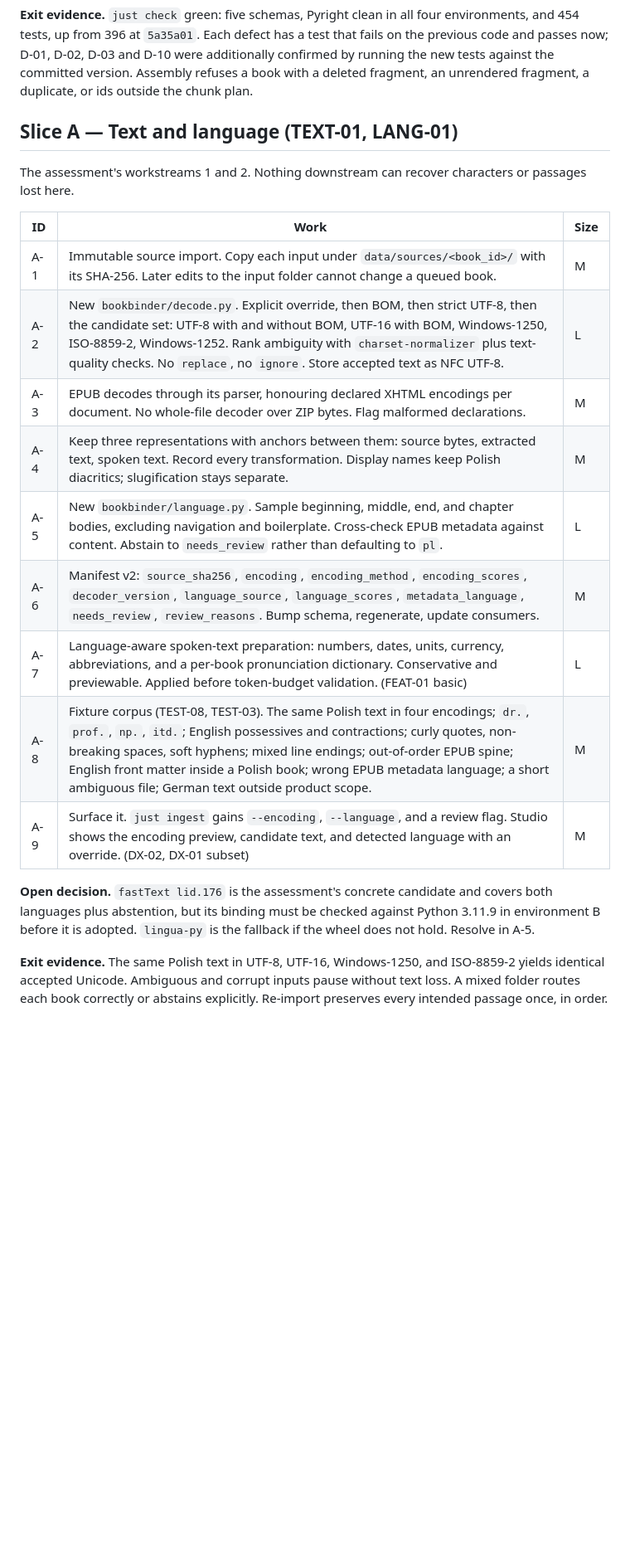
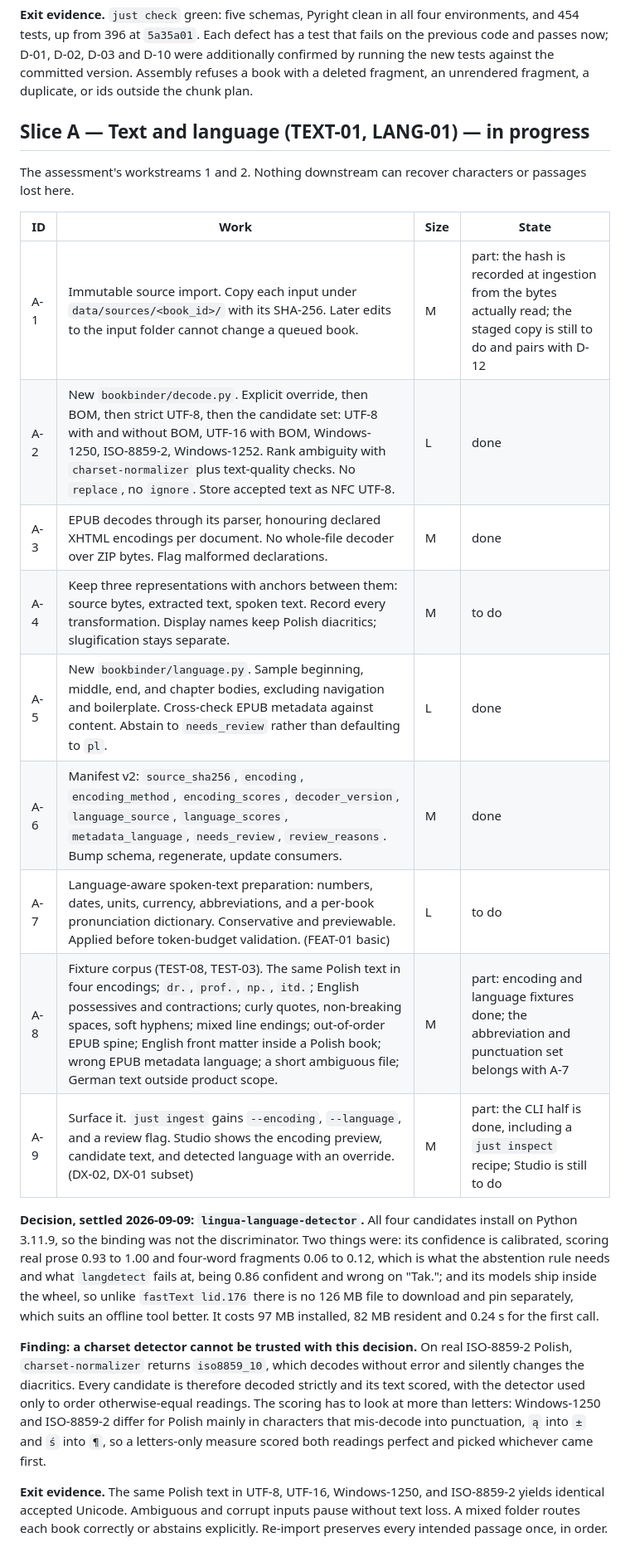
Before and after one commit to mdyzma/audiobook-factory, a Markdown page: docs/WORKPLAN.md, the part around one of its changes. Shown at 83% size. Rendered like a GitHub page; blank space fills up the shorter version.

Commit message:
Record slice A progress and the detector decision

```diff
--- a/docs/WORKPLAN.md
+++ b/docs/WORKPLAN.md
@@ -91,27 +91,40 @@ additionally confirmed by running the new tests against the committed version.
 Assembly refuses a book with a deleted fragment, an unrendered fragment, a
 duplicate, or ids outside the chunk plan.
 
-## Slice A — Text and language (TEXT-01, LANG-01)
+## Slice A — Text and language (TEXT-01, LANG-01) — in progress
 
 The assessment's workstreams 1 and 2. Nothing downstream can recover characters
 or passages lost here.
 
-| ID | Work | Size |
-|---|---|---|
-| A-1 | Immutable source import. Copy each input under `data/sources/<book_id>/` with its SHA-256. Later edits to the input folder cannot change a queued book. | M |
-| A-2 | New `bookbinder/decode.py`. Explicit override, then BOM, then strict UTF-8, then the candidate set: UTF-8 with and without BOM, UTF-16 with BOM, Windows-1250, ISO-8859-2, Windows-1252. Rank ambiguity with `charset-normalizer` plus text-quality checks. No `replace`, no `ignore`. Store accepted text as NFC UTF-8. | L |
-| A-3 | EPUB decodes through its parser, honouring declared XHTML encodings per document. No whole-file decoder over ZIP bytes. Flag malformed declarations. | M |
-| A-4 | Keep three representations with anchors between them: source bytes, extracted text, spoken text. Record every transformation. Display names keep Polish diacritics; slugification stays separate. | M |
-| A-5 | New `bookbinder/language.py`. Sample beginning, middle, end, and chapter bodies, excluding navigation and boilerplate. Cross-check EPUB metadata against content. Abstain to `needs_review` rather than defaulting to `pl`. | L |
-| A-6 | Manifest v2: `source_sha256`, `encoding`, `encoding_method`, `encoding_scores`, `decoder_version`, `language_source`, `language_scores`, `metadata_language`, `needs_review`, `review_reasons`. Bump schema, regenerate, update consumers. | M |
-| A-7 | Language-aware spoken-text preparation: numbers, dates, units, currency, abbreviations, and a per-book pronunciation dictionary. Conservative and previewable. Applied before token-budget validation. (FEAT-01 basic) | L |
-| A-8 | Fixture corpus (TEST-08, TEST-03). The same Polish text in four encodings; `dr.`, `prof.`, `np.`, `itd.`; English possessives and contractions; curly quotes, non-breaking spaces, soft hyphens; mixed line endings; out-of-order EPUB spine; English front matter inside a Polish book; wrong EPUB metadata language; a short ambiguous file; German text outside product scope. | M |
-| A-9 | Surface it. `just ingest` gains `--encoding`, `--language`, and a review flag. Studio shows the encoding preview, candidate text, and detected language with an override. (DX-02, DX-01 subset) | M |
+| ID | Work | Size | State |
+|---|---|---|---|
+| A-1 | Immutable source import. Copy each input under `data/sources/<book_id>/` with its SHA-256. Later edits to the input folder cannot change a queued book. | M | part: the hash is recorded at ingestion from the bytes actually read; the staged copy is still to do and pairs with D-12 |
+| A-2 | New `bookbinder/decode.py`. Explicit override, then BOM, then strict UTF-8, then the candidate set: UTF-8 with and without BOM, UTF-16 with BOM, Windows-1250, ISO-8859-2, Windows-1252. Rank ambiguity with `charset-normalizer` plus text-quality checks. No `replace`, no `ignore`. Store accepted text as NFC UTF-8. | L | done |
+| A-3 | EPUB decodes through its parser, honouring declared XHTML encodings per document. No whole-file decoder over ZIP bytes. Flag malformed declarations. | M | done |
+| A-4 | Keep three representations with anchors between them: source bytes, extracted text, spoken text. Record every transformation. Display names keep Polish diacritics; slugification stays separate. | M | to do |
+| A-5 | New `bookbinder/language.py`. Sample beginning, middle, end, and chapter bodies, excluding navigation and boilerplate. Cross-check EPUB metadata against content. Abstain to `needs_review` rather than defaulting to `pl`. | L | done |
+| A-6 | Manifest v2: `source_sha256`, `encoding`, `encoding_method`, `encoding_scores`, `decoder_version`, `language_source`, `language_scores`, `metadata_language`, `needs_review`, `review_reasons`. Bump schema, regenerate, update consumers. | M | done |
+| A-7 | Language-aware spoken-text preparation: numbers, dates, units, currency, abbreviations, and a per-book pronunciation dictionary. Conservative and previewable. Applied before token-budget validation. (FEAT-01 basic) | L | to do |
+| A-8 | Fixture corpus (TEST-08, TEST-03). The same Polish text in four encodings; `dr.`, `prof.`, `np.`, `itd.`; English possessives and contractions; curly quotes, non-breaking spaces, soft hyphens; mixed line endings; out-of-order EPUB spine; English front matter inside a Polish book; wrong EPUB metadata language; a short ambiguous file; German text outside product scope. | M | part: encoding and language fixtures done; the abbreviation and punctuation set belongs with A-7 |
+| A-9 | Surface it. `just ingest` gains `--encoding`, `--language`, and a review flag. Studio shows the encoding preview, candidate text, and detected language with an override. (DX-02, DX-01 subset) | M | part: the CLI half is done, including a `just inspect` recipe; Studio is still to do |
 
-**Open decision.** `fastText lid.176` is the assessment's concrete candidate and
-covers both languages plus abstention, but its binding must be checked against
-Python 3.11.9 in environment B before it is adopted. `lingua-py` is the fallback
-if the wheel does not hold. Resolve in A-5.
+**Decision, settled 2026-09-09: `lingua-language-detector`.** All four
+candidates install on Python 3.11.9, so the binding was not the discriminator.
+Two things were: its confidence is calibrated, scoring real prose 0.93 to 1.00
+and four-word fragments 0.06 to 0.12, which is what the abstention rule needs
+and what `langdetect` fails at, being 0.86 confident and wrong on "Tak."; and
+its models ship inside the wheel, so unlike `fastText lid.176` there is no
+126 MB file to download and pin separately, which suits an offline tool better.
+It costs 97 MB installed, 82 MB resident and 0.24 s for the first call.
+
+**Finding: a charset detector cannot be trusted with this decision.** On real
+ISO-8859-2 Polish, `charset-normalizer` returns `iso8859_10`, which decodes
+without error and silently changes the diacritics. Every candidate is therefore
+decoded strictly and its text scored, with the detector used only to order
+otherwise-equal readings. The scoring has to look at more than letters:
+Windows-1250 and ISO-8859-2 differ for Polish mainly in characters that
+mis-decode into punctuation, `ą` into `±` and `ś` into `¶`, so a letters-only
+measure scored both readings perfect and picked whichever came first.
 
 **Exit evidence.** The same Polish text in UTF-8, UTF-16, Windows-1250, and
 ISO-8859-2 yields identical accepted Unicode. Ambiguous and corrupt inputs pause
```
Also changed, not shown: other parts of docs/WORKPLAN.md (+2 -2 lines), docs/COMMANDS.md (+2 -1 lines), docs/DEVELOPMENT.md (+14 -0 lines).
